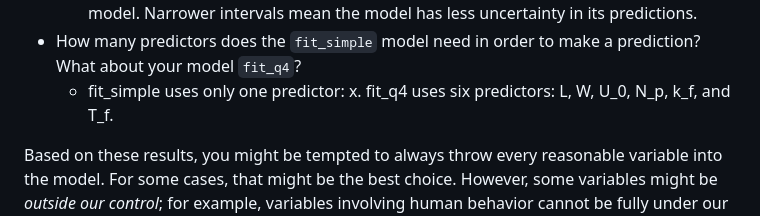
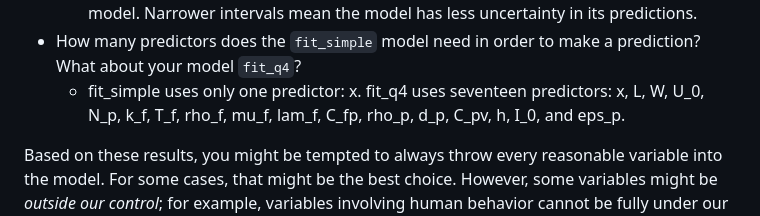
Before and after one commit to mfox0914/data-science-S2025, a Markdown page: challenges/c11-psaap-assignment.md, the part around the change. Drawn GitHub-style.

Commit message:
Knitted challenge 11 revisions

```diff
--- a/challenges/c11-psaap-assignment.md
+++ b/challenges/c11-psaap-assignment.md
@@ -608,8 +608,9 @@ bind_rows(
     less uncertainty in its predictions.
 - How many predictors does the `fit_simple` model need in order to make
   a prediction? What about your model `fit_q4`?
-  - fit_simple uses only one predictor: x. fit_q4 uses six predictors:
-    L, W, U_0, N_p, k_f, and T_f.
+  - fit_simple uses only one predictor: x. fit_q4 uses seventeen
+    predictors: x, L, W, U_0, N_p, k_f, T_f, rho_f, mu_f, lam_f, C_fp,
+    rho_p, d_p, C_pv, h, I_0, and eps_p.
 
 Based on these results, you might be tempted to always throw every
 reasonable variable into the model. For some cases, that might be the
```
